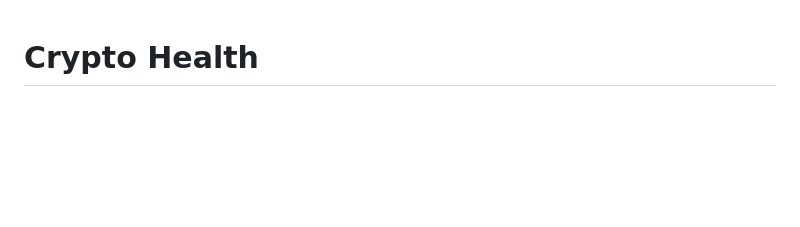
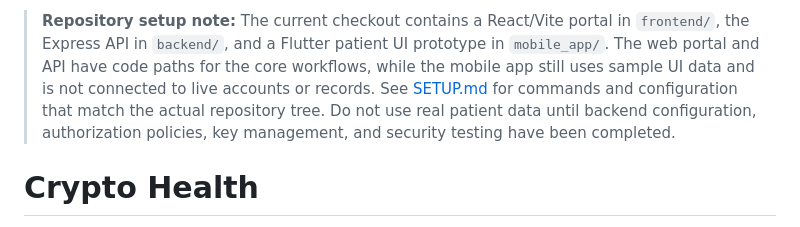
Before and after one commit to Bhavik9696/CryptoHealth, a Markdown page: README.md, the part around the change. GitHub-like rendering; blank space fills up the shorter version.

Commit message:
docs: clarify current repository structure and readiness

```diff
--- a/README.md
+++ b/README.md
@@ -1,3 +1,5 @@
+> **Repository setup note:** The current checkout contains a React/Vite portal in `frontend/`, the Express API in `backend/`, and a Flutter patient UI prototype in `mobile_app/`. The web portal and API have code paths for the core workflows, while the mobile app still uses sample UI data and is not connected to live accounts or records. See [SETUP.md](SETUP.md) for commands and configuration that match the actual repository tree. Do not use real patient data until backend configuration, authorization policies, key management, and security testing have been completed.
+
 # Crypto Health
 
 > **Secure, patient-controlled medical-record locker and sharing platform**
```
